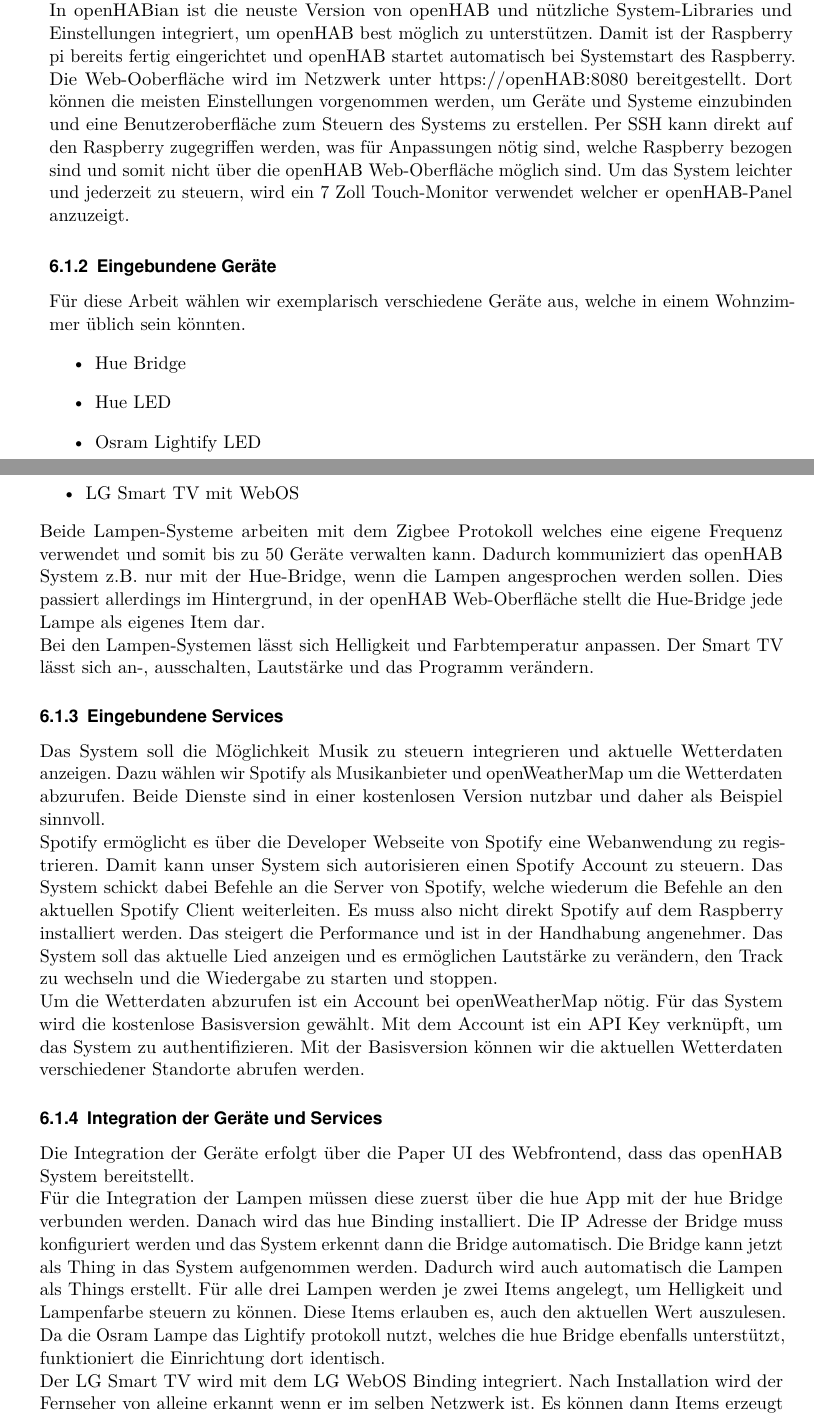
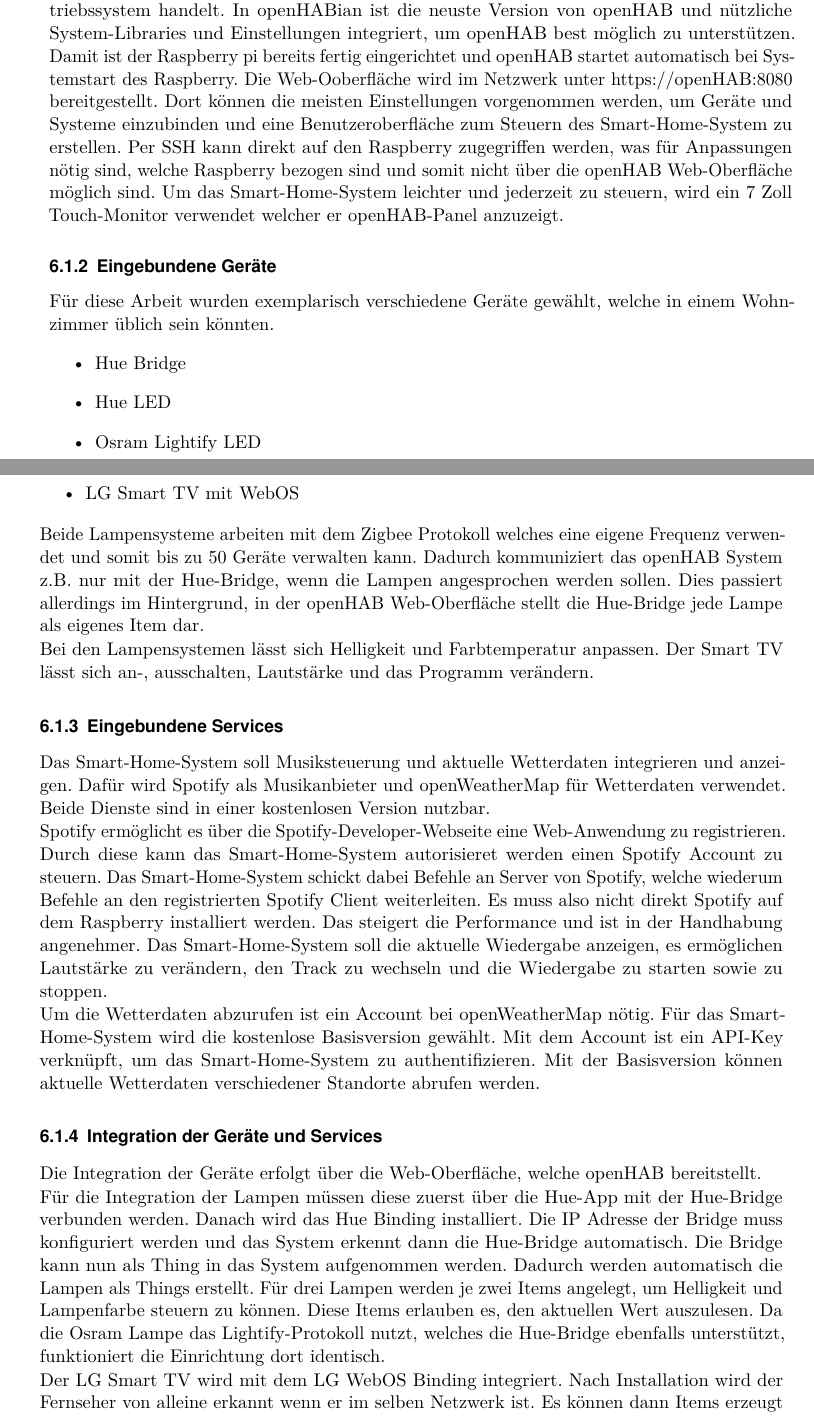
Before and after one commit to LukasKiederle/seminar-sa-ws19-20, a LaTeX thesis (vorlage-seminararbeiten-tex/thesis.tex, which reads vorlage-seminararbeiten-tex/chapters.tex): two parts of pages 15 and 16 of 26, joined at a grey line, cut so that both start at the same text. Compiled offline with pdfLaTeX; a missing bibliography style is replaced by a similar one.

Commit message:
txs auto checkin

```diff
--- a/vorlage-seminararbeiten-tex/chapters.tex
+++ b/vorlage-seminararbeiten-tex/chapters.tex
@@ -301,31 +301,31 @@
 
 	\subsubsection{Hardware für openHAB}
-		Für das System wurde ein Raspberry pi der vierten Generation mit 2gb Arbeitsspeicher gewählt. Der Raspberry ist mit Wlan und Bluetooth ausgestattet. Darauf wurde openHABian installiert, wobei es sich um ein an openHAB angepasstes Linux Buster Betriebssystem handelt. In openHABian ist die neuste Version von openHAB und nützliche System-Libraries und Einstellungen integriert, um openHAB best möglich zu unterstützen. Damit ist der Raspberry pi bereits fertig eingerichtet und openHAB startet automatisch bei Systemstart des Raspberry. Die Web-Ooberfläche wird im Netzwerk unter https://openHAB:8080 bereitgestellt. Dort können die meisten Einstellungen vorgenommen werden, um Geräte und Systeme einzubinden und eine Benutzeroberfläche zum Steuern des Systems zu erstellen. Per SSH kann direkt auf den Raspberry zugegriffen werden, was für Anpassungen nötig sind, welche Raspberry bezogen sind und somit nicht über die openHAB Web-Oberfläche möglich sind.
-		Um das System leichter und jederzeit zu steuern, wird ein 7 Zoll Touch-Monitor verwendet welcher er openHAB-Panel anzuzeigt.
+		Für das Smart-Home-System wurde ein Raspberry pi der vierten Generation mit 2gb Arbeitsspeicher gewählt. Der Raspberry ist mit Wlan und Bluetooth ausgestattet. Darauf wurde openHABian installiert, wobei es sich um ein an openHAB angepasstes Linux Buster Betriebssystem handelt. In openHABian ist die neuste Version von openHAB und nützliche System-Libraries und Einstellungen integriert, um openHAB best möglich zu unterstützen. Damit ist der Raspberry pi bereits fertig eingerichtet und openHAB startet automatisch bei Systemstart des Raspberry. Die Web-Ooberfläche wird im Netzwerk unter https://openHAB:8080 bereitgestellt. Dort können die meisten Einstellungen vorgenommen werden, um Geräte und Systeme einzubinden und eine Benutzeroberfläche zum Steuern des Smart-Home-System zu erstellen. Per SSH kann direkt auf den Raspberry zugegriffen werden, was für Anpassungen nötig sind, welche Raspberry bezogen sind und somit nicht über die openHAB Web-Oberfläche möglich sind.
+		Um das Smart-Home-System leichter und jederzeit zu steuern, wird ein 7 Zoll Touch-Monitor verwendet welcher er openHAB-Panel anzuzeigt.
 
 	\subsubsection{Eingebundene Geräte}
-		Für diese Arbeit wählen wir exemplarisch verschiedene Geräte aus, welche in einem Wohnzimmer üblich sein könnten.
+		Für diese Arbeit wurden exemplarisch verschiedene Geräte gewählt, welche in einem Wohnzimmer üblich sein könnten.
 		\begin{itemize}
 			\item Hue Bridge
 			\item Hue LED
 			\item Osram Lightify LED
 			\item LG Smart TV mit WebOS
 		\end{itemize}
-		Beide Lampen-Systeme arbeiten mit dem Zigbee Protokoll welches eine eigene Frequenz verwendet und somit bis zu 50 Geräte verwalten kann. Dadurch kommuniziert das openHAB System z.B. nur mit der Hue-Bridge, wenn die Lampen angesprochen werden sollen. Dies passiert allerdings im Hintergrund, in der openHAB Web-Oberfläche stellt die Hue-Bridge jede Lampe als eigenes Item dar.
+		Beide Lampensysteme arbeiten mit dem Zigbee Protokoll welches eine eigene Frequenz verwendet und somit bis zu 50 Geräte verwalten kann. Dadurch kommuniziert das openHAB System z.B. nur mit der Hue-Bridge, wenn die Lampen angesprochen werden sollen. Dies passiert allerdings im Hintergrund, in der openHAB Web-Oberfläche stellt die Hue-Bridge jede Lampe als eigenes Item dar.
 
-		Bei den Lampen-Systemen lässt sich Helligkeit und Farbtemperatur anpassen. Der Smart TV lässt sich an-, ausschalten, Lautstärke und das Programm verändern.
+		Bei den Lampensystemen lässt sich Helligkeit und Farbtemperatur anpassen. Der Smart TV lässt sich an-, ausschalten, Lautstärke und das Programm verändern.
 
 		\subsubsection{Eingebundene Services}
-		Das System soll die Möglichkeit Musik zu steuern integrieren und aktuelle Wetterdaten anzeigen. Dazu wählen wir Spotify als Musikanbieter und openWeatherMap um die Wetterdaten abzurufen. Beide Dienste sind in einer kostenlosen Version nutzbar und daher als Beispiel sinnvoll.
+		Das Smart-Home-System soll Musiksteuerung und aktuelle Wetterdaten  integrieren und anzeigen. Dafür wird Spotify als Musikanbieter und openWeatherMap für Wetterdaten verwendet. Beide Dienste sind in einer kostenlosen Version nutzbar.
 
-		Spotify ermöglicht es über die Developer Webseite von Spotify eine Webanwendung zu registrieren. Damit kann unser System sich autorisieren einen Spotify Account zu steuern. Das System schickt dabei Befehle an die Server von Spotify, welche wiederum die Befehle an den aktuellen Spotify Client weiterleiten. Es muss also nicht direkt Spotify auf dem Raspberry installiert werden. Das steigert die Performance und ist in der Handhabung angenehmer. Das System soll das aktuelle Lied anzeigen und es ermöglichen Lautstärke zu verändern, den Track zu wechseln und die Wiedergabe zu starten und stoppen.
+		Spotify ermöglicht es über die Spotify-Developer-Webseite eine Web-Anwendung zu registrieren. Durch diese kann das Smart-Home-System autorisieret werden einen Spotify Account zu steuern. Das Smart-Home-System schickt dabei Befehle an Server von Spotify, welche wiederum Befehle an den registrierten Spotify Client weiterleiten. Es muss also nicht direkt Spotify auf dem Raspberry installiert werden. Das steigert die Performance und ist in der Handhabung angenehmer. Das Smart-Home-System soll die aktuelle Wiedergabe anzeigen, es ermöglichen Lautstärke zu verändern, den Track zu wechseln und die Wiedergabe zu starten sowie zu stoppen.
 
-		Um die Wetterdaten abzurufen ist ein Account bei openWeatherMap nötig. Für das System wird die kostenlose Basisversion gewählt. Mit dem Account ist ein API Key verknüpft, um das System zu authentifizieren. Mit der Basisversion können wir die aktuellen Wetterdaten verschiedener Standorte abrufen werden.
+		Um die Wetterdaten abzurufen ist ein Account bei openWeatherMap nötig. Für das Smart-Home-System wird die kostenlose Basisversion gewählt. Mit dem Account ist ein API-Key verknüpft, um das Smart-Home-System zu authentifizieren. Mit der Basisversion können aktuelle Wetterdaten verschiedener Standorte abrufen werden.
 
 		\subsubsection{Integration der Geräte und Services}
-		Die Integration der Geräte erfolgt über die Paper UI des Webfrontend, dass das openHAB System bereitstellt.
+		Die Integration der Geräte erfolgt über die Web-Oberfläche, welche openHAB bereitstellt.
 
-		Für die Integration der Lampen müssen diese zuerst über die hue App mit der hue Bridge verbunden werden. Danach wird das hue Binding installiert. Die IP Adresse der Bridge  muss konfiguriert werden und das System erkennt dann die Bridge automatisch. Die Bridge kann jetzt als Thing in das System aufgenommen werden. Dadurch wird auch automatisch die Lampen als Things erstellt. Für alle drei Lampen werden je zwei Items angelegt, um Helligkeit und Lampenfarbe steuern zu können. Diese Items erlauben es, auch den aktuellen Wert auszulesen. Da die Osram Lampe das Lightify protokoll nutzt, welches die hue Bridge ebenfalls unterstützt, funktioniert die Einrichtung dort identisch.
+		Für die Integration der Lampen müssen diese zuerst über die Hue-App mit der Hue-Bridge verbunden werden. Danach wird das Hue Binding installiert. Die IP Adresse der Bridge  muss konfiguriert werden und das System erkennt dann die Hue-Bridge automatisch. Die Bridge kann nun als Thing in das System aufgenommen werden. Dadurch werden automatisch die Lampen als Things erstellt. Für drei Lampen werden je zwei Items angelegt, um Helligkeit und Lampenfarbe steuern zu können. Diese Items erlauben es, den aktuellen Wert auszulesen. Da die Osram Lampe das Lightify-Protokoll nutzt, welches die Hue-Bridge ebenfalls unterstützt, funktioniert die Einrichtung dort identisch.
 
 		Der LG Smart TV wird mit dem LG WebOS Binding integriert. Nach Installation wird der Fernseher von alleine erkannt wenn er im selben Netzwerk ist. Es können dann Items erzeugt werden, um den Fernseher an- und auszuschalten und die Lautstärke zu regeln.
 
```
Also changed, not shown: vorlage-seminararbeiten-tex/chapters.tex (2 more changed lines).
